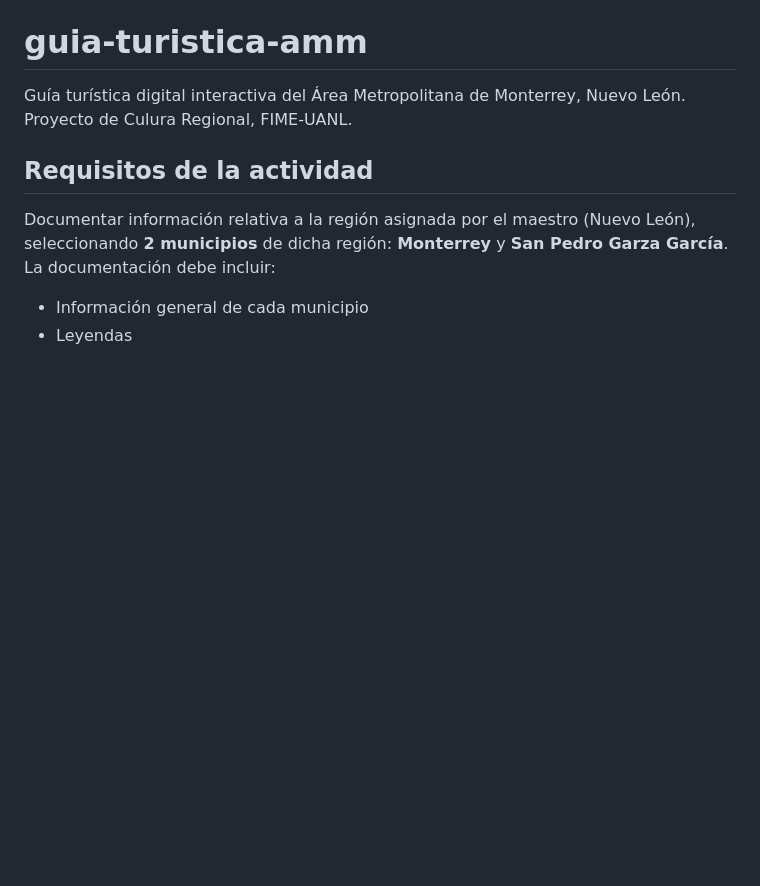
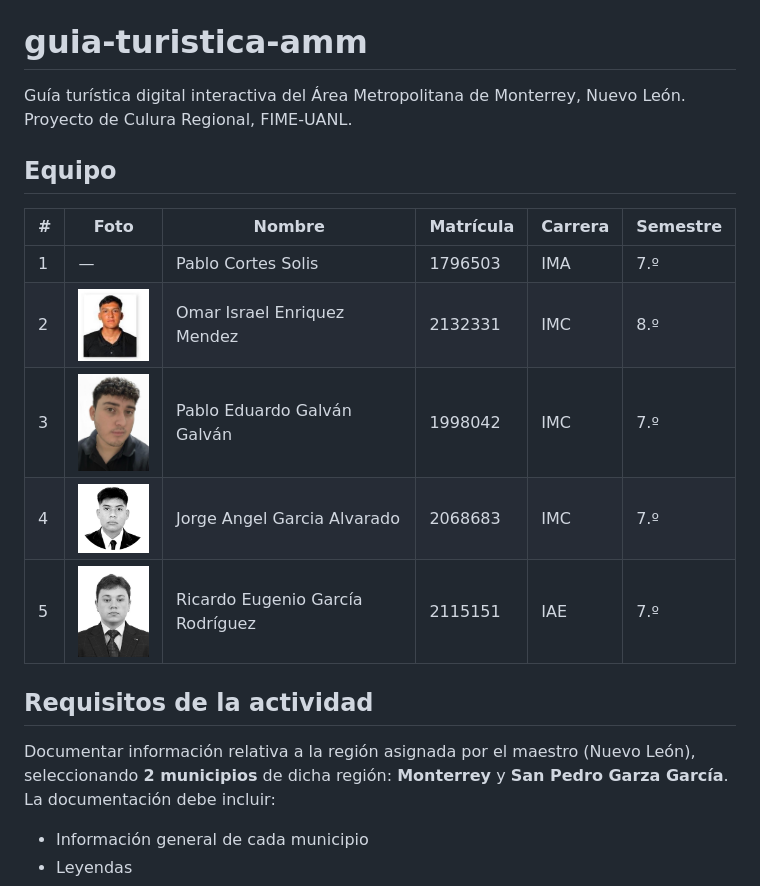
Before and after one commit to AngelGarcia0905/guia-turistica-amm, a Markdown page: README.md, the part around the change. Rendered like a GitHub page; pictures changed too: equipo/jorge-angel-garcia-alvarado.jpg (added), equipo/omar-israel-enriquez-mendez.jpeg (added), equipo/pablo-eduardo-galvan-galvan.jpeg (added); blank space fills up the shorter version.

```diff
--- a/README.md
+++ b/README.md
@@ -1,5 +1,15 @@
 # guia-turistica-amm
 Guía turística digital interactiva del Área Metropolitana de Monterrey, Nuevo León. Proyecto de Culura Regional, FIME-UANL.
+
+## Equipo
+
+| # | Foto | Nombre | Matrícula | Carrera | Semestre |
+|---|------|--------|-----------|---------|----------|
+| 1 | — | Pablo Cortes Solis | 1796503 | IMA | 7.º |
+| 2 | <img src="equipo/omar-israel-enriquez-mendez.jpeg" width="80" alt="Omar Israel Enriquez Mendez"> | Omar Israel Enriquez Mendez | 2132331 | IMC | 8.º |
+| 3 | <img src="equipo/pablo-eduardo-galvan-galvan.jpeg" width="80" alt="Pablo Eduardo Galván Galván"> | Pablo Eduardo Galván Galván | 1998042 | IMC | 7.º |
+| 4 | <img src="equipo/jorge-angel-garcia-alvarado.jpg" width="80" alt="Jorge Ángel García Alvarado"> | Jorge Angel Garcia Alvarado | 2068683 | IMC | 7.º |
+| 5 | <img src="equipo/ricardo-eugenio-garcia-rodriguez.jpeg" width="80" alt="Ricardo Eugenio García Rodríguez"> | Ricardo Eugenio García Rodríguez | 2115151 | IAE | 7.º |
 
 ## Requisitos de la actividad
 
```
Also changed, not shown: 1 other file.
